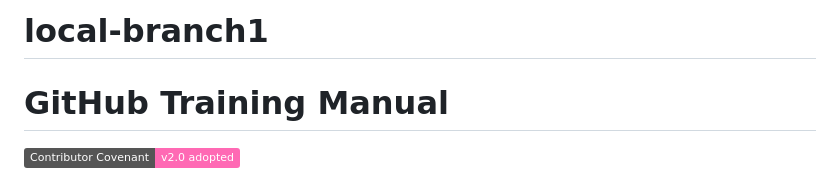
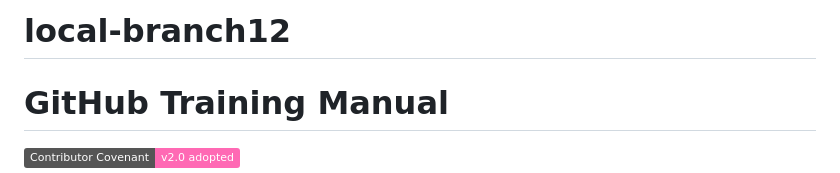
Before and after one commit to M365x97983776/local, a Markdown page: README.md, the part around the change. Rendered like a GitHub page; badges without logos.

```diff
--- a/README.md
+++ b/README.md
@@ -1,4 +1,4 @@
-# local-branch1
+# local-branch12
 # GitHub Training Manual
 
 [![Contributor Covenant](https://img.shields.io/badge/Contributor%20Covenant-v2.0%20adopted-ff69b4.svg)](CODE_OF_CONDUCT.md)
```
